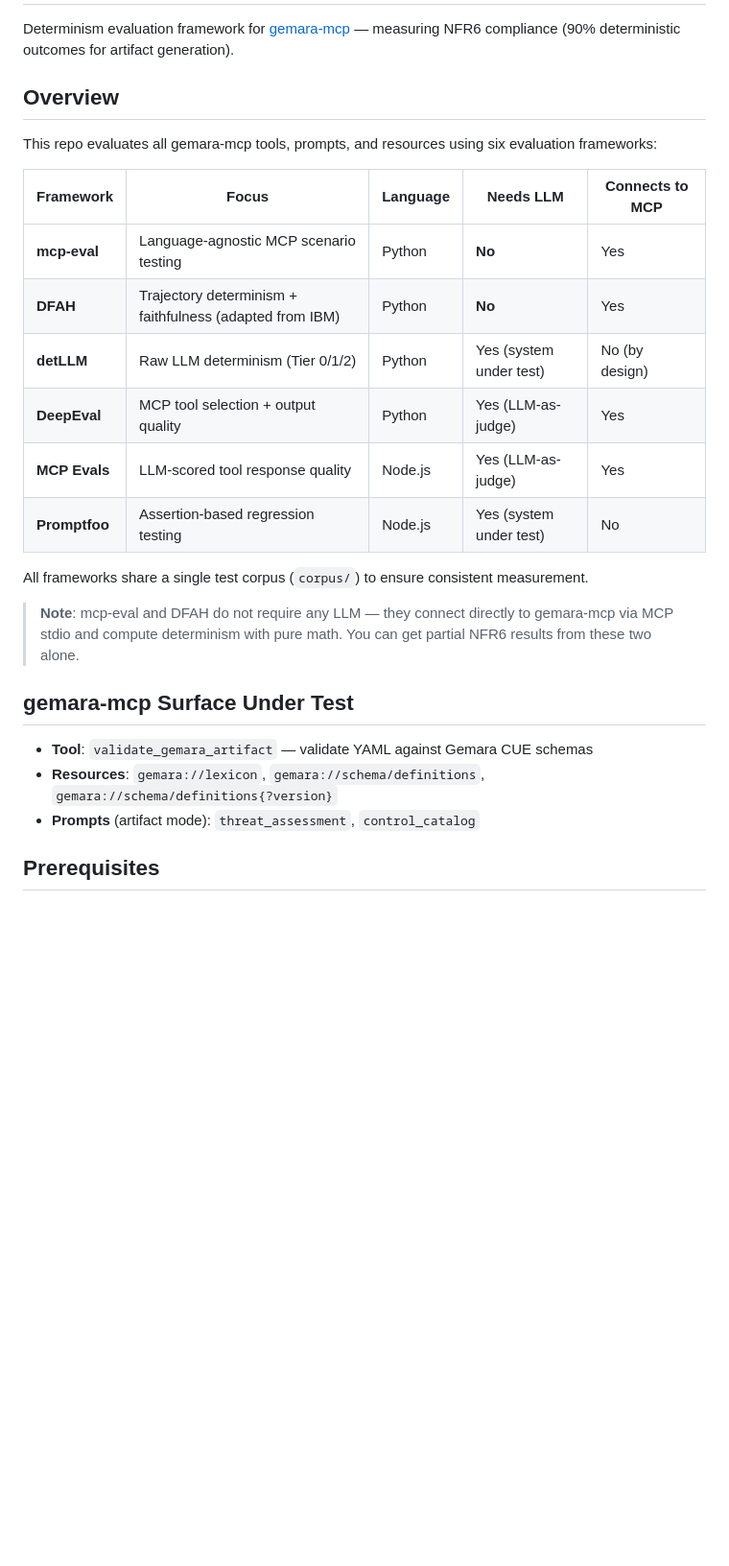
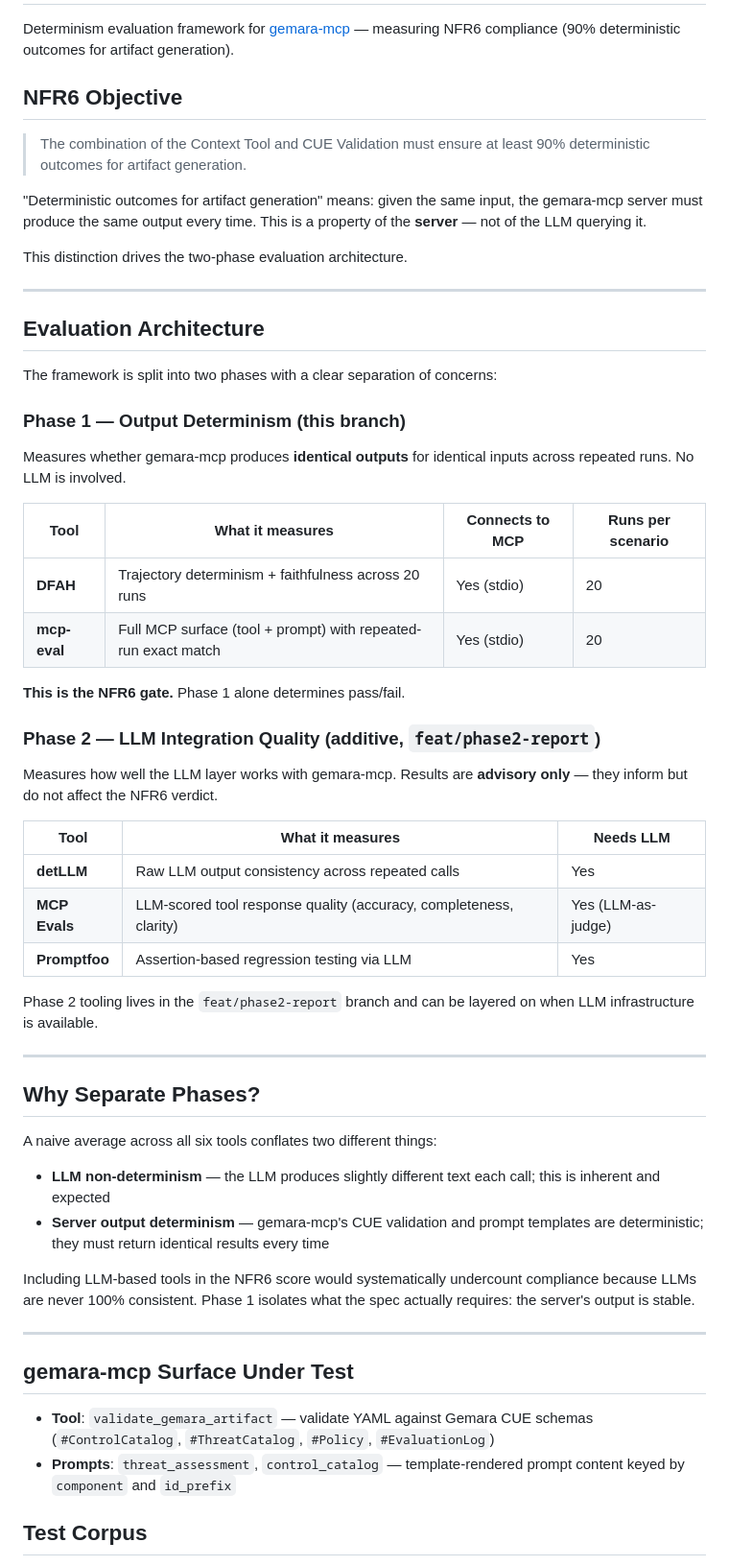
Before and after one commit to sonupreetam/gemara-mcp-eval, a Markdown page: README.md, the part around one of its changes. Shown at 96% size. Rendered like a GitHub page; blank space fills up the shorter version.

```diff
--- a/README.md
+++ b/README.md
@@ -2,28 +2,60 @@
 
 Determinism evaluation framework for [gemara-mcp](https://github.com/gemaraproj/gemara-mcp) — measuring NFR6 compliance (90% deterministic outcomes for artifact generation).
 
-## Overview
+## NFR6 Objective
 
-This repo evaluates all gemara-mcp tools, prompts, and resources using six evaluation frameworks:
+> The combination of the Context Tool and CUE Validation must ensure at least 90% deterministic outcomes for artifact generation.
 
-| Framework | Focus | Language | Needs LLM | Connects to MCP |
-|---|---|---|---|---|
-| **mcp-eval** | Language-agnostic MCP scenario testing | Python | **No** | Yes |
-| **DFAH** | Trajectory determinism + faithfulness (adapted from IBM) | Python | **No** | Yes |
-| **detLLM** | Raw LLM determinism (Tier 0/1/2) | Python | Yes (system under test) | No (by design) |
-| **DeepEval** | MCP tool selection + output quality | Python | Yes (LLM-as-judge) | Yes |
-| **MCP Evals** | LLM-scored tool response quality | Node.js | Yes (LLM-as-judge) | Yes |
-| **Promptfoo** | Assertion-based regression testing | Node.js | Yes (system under test) | No |
+"Deterministic outcomes for artifact generation" means: given the same input, the gemara-mcp server must produce the same output every time. This is a property of the **server** — not of the LLM querying it.
 
-All frameworks share a single test corpus (`corpus/`) to ensure consistent measurement.
+This distinction drives the two-phase evaluation architecture.
 
-> **Note**: mcp-eval and DFAH do not require any LLM — they connect directly to gemara-mcp via MCP stdio and compute determinism with pure math. You can get partial NFR6 results from these two alone.
+---
+
+## Evaluation Architecture
+
+The framework is split into two phases with a clear separation of concerns:
+
+### Phase 1 — Output Determinism (this branch)
+
+Measures whether gemara-mcp produces **identical outputs** for identical inputs across repeated runs. No LLM is involved.
+
+| Tool | What it measures | Connects to MCP | Runs per scenario |
+|---|---|---|---|
+| **DFAH** | Trajectory determinism + faithfulness across 20 runs | Yes (stdio) | 20 |
+| **mcp-eval** | Full MCP surface (tool + prompt) with repeated-run exact match | Yes (stdio) | 20 |
+
+**This is the NFR6 gate.** Phase 1 alone determines pass/fail.
+
+### Phase 2 — LLM Integration Quality (additive, `feat/phase2-report`)
+
+Measures how well the LLM layer works with gemara-mcp. Results are **advisory only** — they inform but do not affect the NFR6 verdict.
+
+| Tool | What it measures | Needs LLM |
+|---|---|---|
+| **detLLM** | Raw LLM output consistency across repeated calls | Yes |
+| **MCP Evals** | LLM-scored tool response quality (accuracy, completeness, clarity) | Yes (LLM-as-judge) |
+| **Promptfoo** | Assertion-based regression testing via LLM | Yes |
+
+Phase 2 tooling lives in the `feat/phase2-report` branch and can be layered on when LLM infrastructure is available.
+
+---
+
+## Why Separate Phases?
+
+A naive average across all six tools conflates two different things:
+
+- **LLM non-determinism** — the LLM produces slightly different text each call; this is inherent and expected
+- **Server output determinism** — gemara-mcp's CUE validation and prompt templates are deterministic; they must return identical results every time
+
+Including LLM-based tools in the NFR6 score would systematically undercount compliance because LLMs are never 100% consistent. Phase 1 isolates what the spec actually requires: the server's output is stable.
+
+---
 
 ## gemara-mcp Surface Under Test
 
-- **Tool**: `validate_gemara_artifact` — validate YAML against Gemara CUE schemas
-- **Resources**: `gemara://lexicon`, `gemara://schema/definitions`, `gemara://schema/definitions{?version}`
-- **Prompts** (artifact mode): `threat_assessment`, `control_catalog`
+- **Tool**: `validate_gemara_artifact` — validate YAML against Gemara CUE schemas (`#ControlCatalog`, `#ThreatCatalog`, `#Policy`, `#EvaluationLog`)
+- **Prompts**: `threat_assessment`, `control_catalog` — template-rendered prompt content keyed by `component` and `id_prefix`
 
-## Prerequisites
+## Test Corpus
 
```
Also changed, not shown: other parts of README.md (+129 -87 lines).
